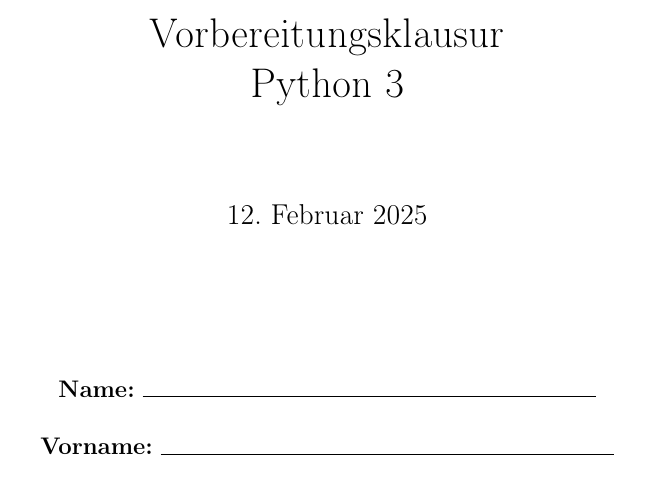
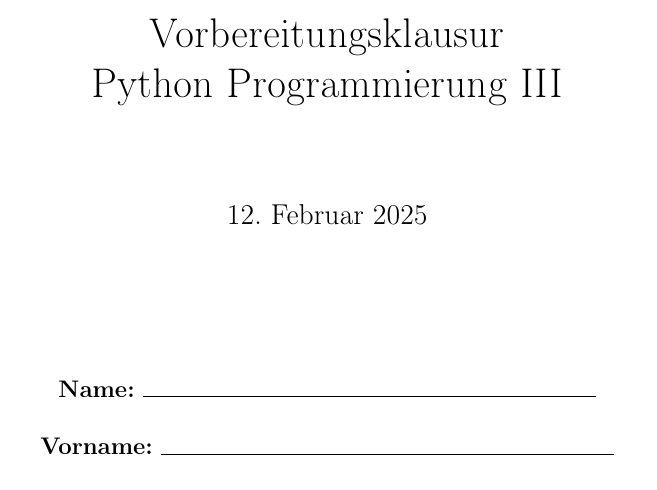
Before and after one commit to hussamalafandi/python-course-3, a LaTeX problem sheet (day_8/preperation_exam.tex): part of page 1 of 10, cut so that both start at the same text. Compiled offline with pdfLaTeX.

Commit message:
change course name

```diff
--- a/day_8/preperation_exam.tex
+++ b/day_8/preperation_exam.tex
@@ -46,7 +46,7 @@
 \setlength{\headheight}{14.5pt}
 
 \title{Vorbereitungsklausur\\
-     Python 3}
+     Python Programmierung III}
 % \author{[Ihr Name oder Kursname]}
 \date{\today}
 
```
Also changed, not shown: day_8/preperation_exam.pdf.
